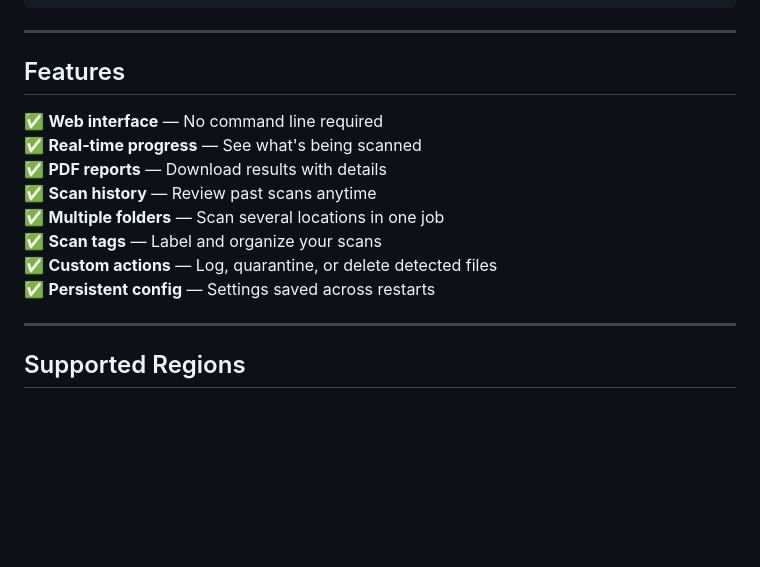
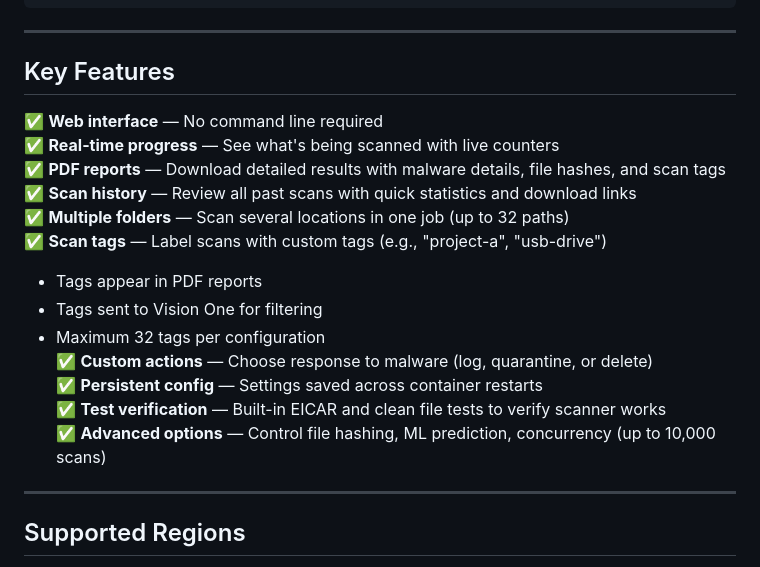
Before and after one commit to andrefernandes86/tool-v1fs-manual-scan, a Markdown page: README.md, the part around one of its changes. Drawn GitHub-style; blank space fills up the shorter version.

```diff
--- a/README.md
+++ b/README.md
@@ -269,16 +300,21 @@ docker rm v1fs-scanner
 
 ---
 
-## Features
+## Key Features
 
 ✅ **Web interface** — No command line required
-✅ **Real-time progress** — See what's being scanned
-✅ **PDF reports** — Download results with details
-✅ **Scan history** — Review past scans anytime
-✅ **Multiple folders** — Scan several locations in one job
-✅ **Scan tags** — Label and organize your scans
-✅ **Custom actions** — Log, quarantine, or delete detected files
-✅ **Persistent config** — Settings saved across restarts
+✅ **Real-time progress** — See what's being scanned with live counters
+✅ **PDF reports** — Download detailed results with malware details, file hashes, and scan tags
+✅ **Scan history** — Review all past scans with quick statistics and download links
+✅ **Multiple folders** — Scan several locations in one job (up to 32 paths)
+✅ **Scan tags** — Label scans with custom tags (e.g., "project-a", "usb-drive")
+  - Tags appear in PDF reports
+  - Tags sent to Vision One for filtering
+  - Maximum 32 tags per configuration
+✅ **Custom actions** — Choose response to malware (log, quarantine, or delete)
+✅ **Persistent config** — Settings saved across container restarts
+✅ **Test verification** — Built-in EICAR and clean file tests to verify scanner works
+✅ **Advanced options** — Control file hashing, ML prediction, concurrency (up to 10,000 scans)
 
 ---
 
```
Also changed, not shown: other parts of README.md (+34 -3 lines).
